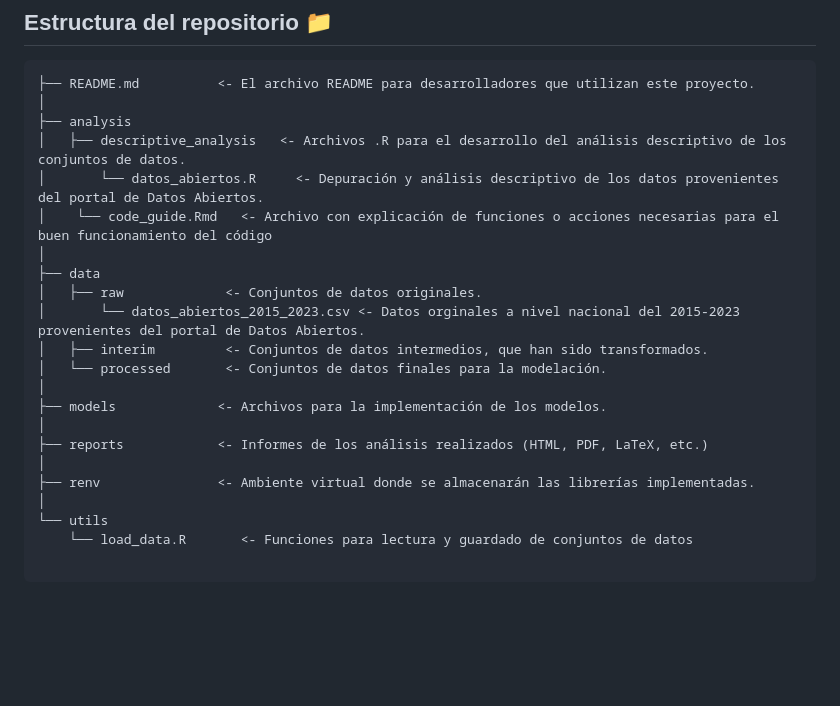
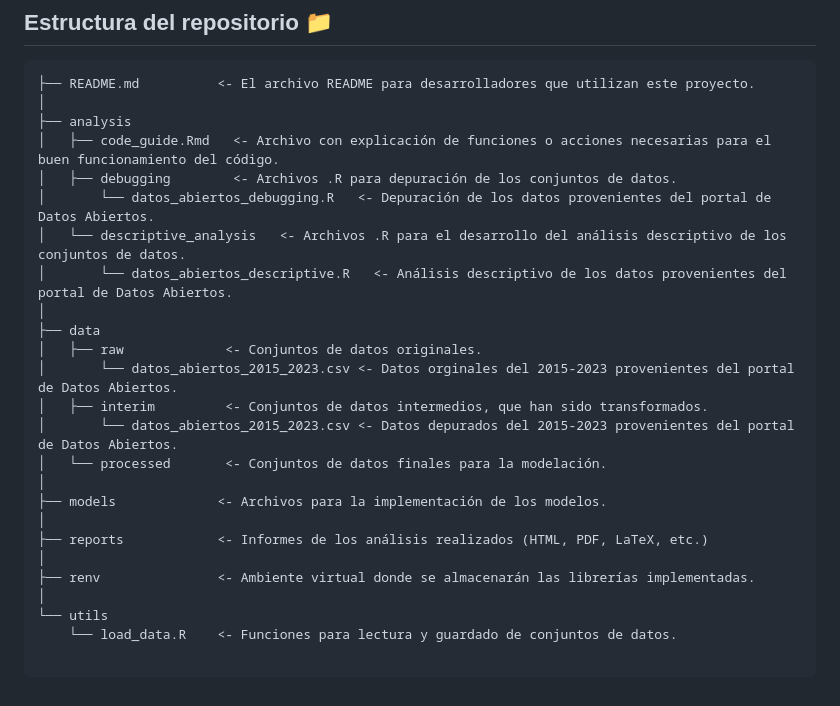
Before and after one commit to XcastanedaO/Proyecto-Orquideas, a Markdown page: README.md, the part around the change. Rendered like a GitHub page; blank space fills up the shorter version.

Commit message:
Update on the project's structure

````diff
--- a/README.md
+++ b/README.md
@@ -25,14 +25,17 @@ Las siguientes son configuraciones/librerías/lenguajes necesarios para el corre
 ├── README.md          <- El archivo README para desarrolladores que utilizan este proyecto.
 │
 ├── analysis
-│   ├── descriptive_analysis   <- Archivos .R para el desarrollo del análisis descriptivo de los conjuntos de datos.
-│       └── datos_abiertos.R     <- Depuración y análisis descriptivo de los datos provenientes del portal de Datos Abiertos.
-│    └── code_guide.Rmd   <- Archivo con explicación de funciones o acciones necesarias para el buen funcionamiento del código
+│   ├── code_guide.Rmd   <- Archivo con explicación de funciones o acciones necesarias para el buen funcionamiento del código.
+│   ├── debugging        <- Archivos .R para depuración de los conjuntos de datos.
+│       └── datos_abiertos_debugging.R   <- Depuración de los datos provenientes del portal de Datos Abiertos.
+│   └── descriptive_analysis   <- Archivos .R para el desarrollo del análisis descriptivo de los conjuntos de datos.
+│       └── datos_abiertos_descriptive.R   <- Análisis descriptivo de los datos provenientes del portal de Datos Abiertos.
 │
 ├── data
 │   ├── raw             <- Conjuntos de datos originales.
-│       └── datos_abiertos_2015_2023.csv <- Datos orginales a nivel nacional del 2015-2023 provenientes del portal de Datos Abiertos.
+│       └── datos_abiertos_2015_2023.csv <- Datos orginales del 2015-2023 provenientes del portal de Datos Abiertos.
 │   ├── interim         <- Conjuntos de datos intermedios, que han sido transformados.
+│       └── datos_abiertos_2015_2023.csv <- Datos depurados del 2015-2023 provenientes del portal de Datos Abiertos.
 │   └── processed       <- Conjuntos de datos finales para la modelación.
 │
 ├── models             <- Archivos para la implementación de los modelos.
@@ -42,6 +45,6 @@ Las siguientes son configuraciones/librerías/lenguajes necesarios para el corre
 ├── renv               <- Ambiente virtual donde se almacenarán las librerías implementadas.
 │
 └── utils
-    └── load_data.R       <- Funciones para lectura y guardado de conjuntos de datos
+    └── load_data.R    <- Funciones para lectura y guardado de conjuntos de datos.
 
 ```
````
